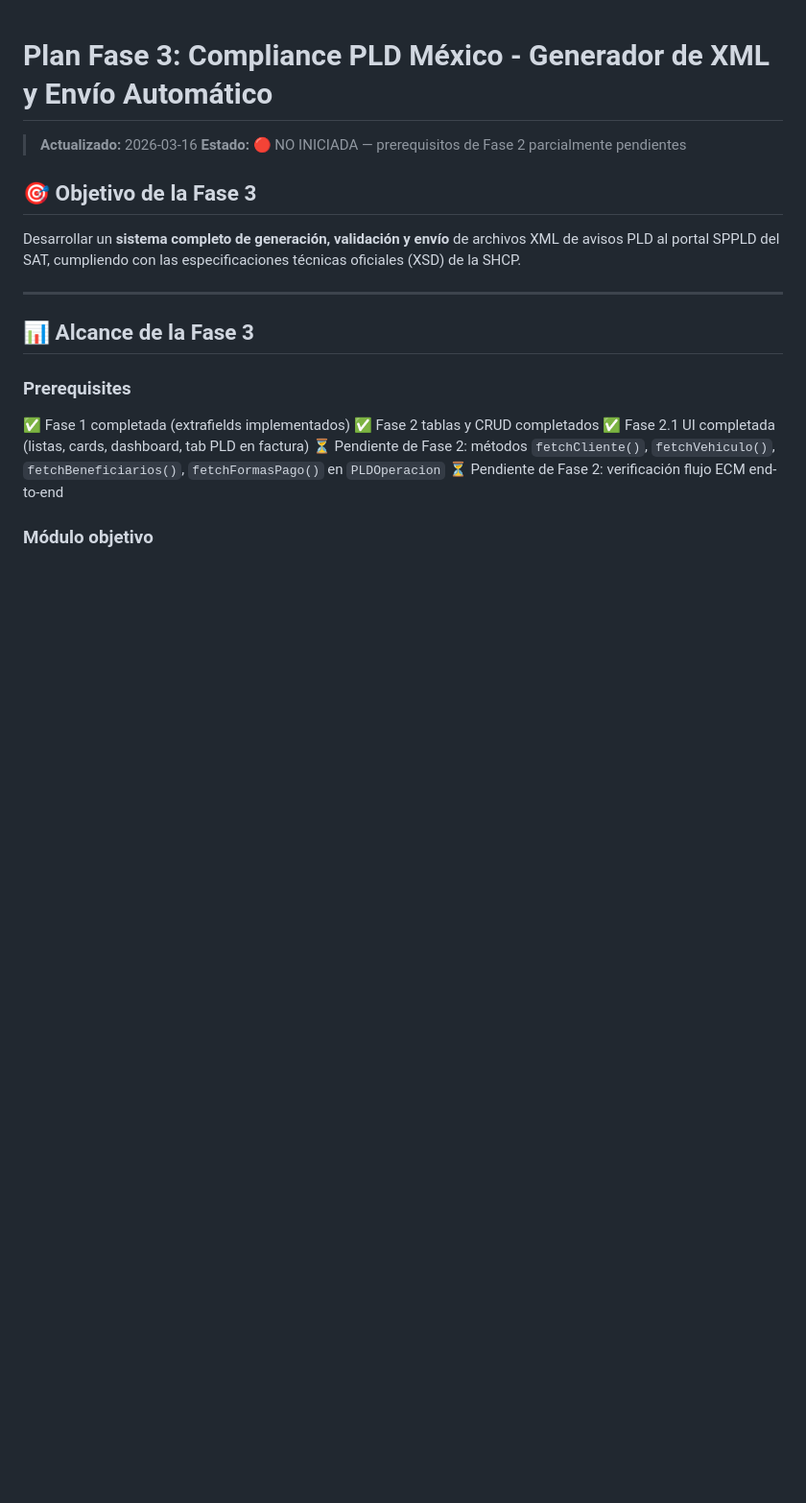
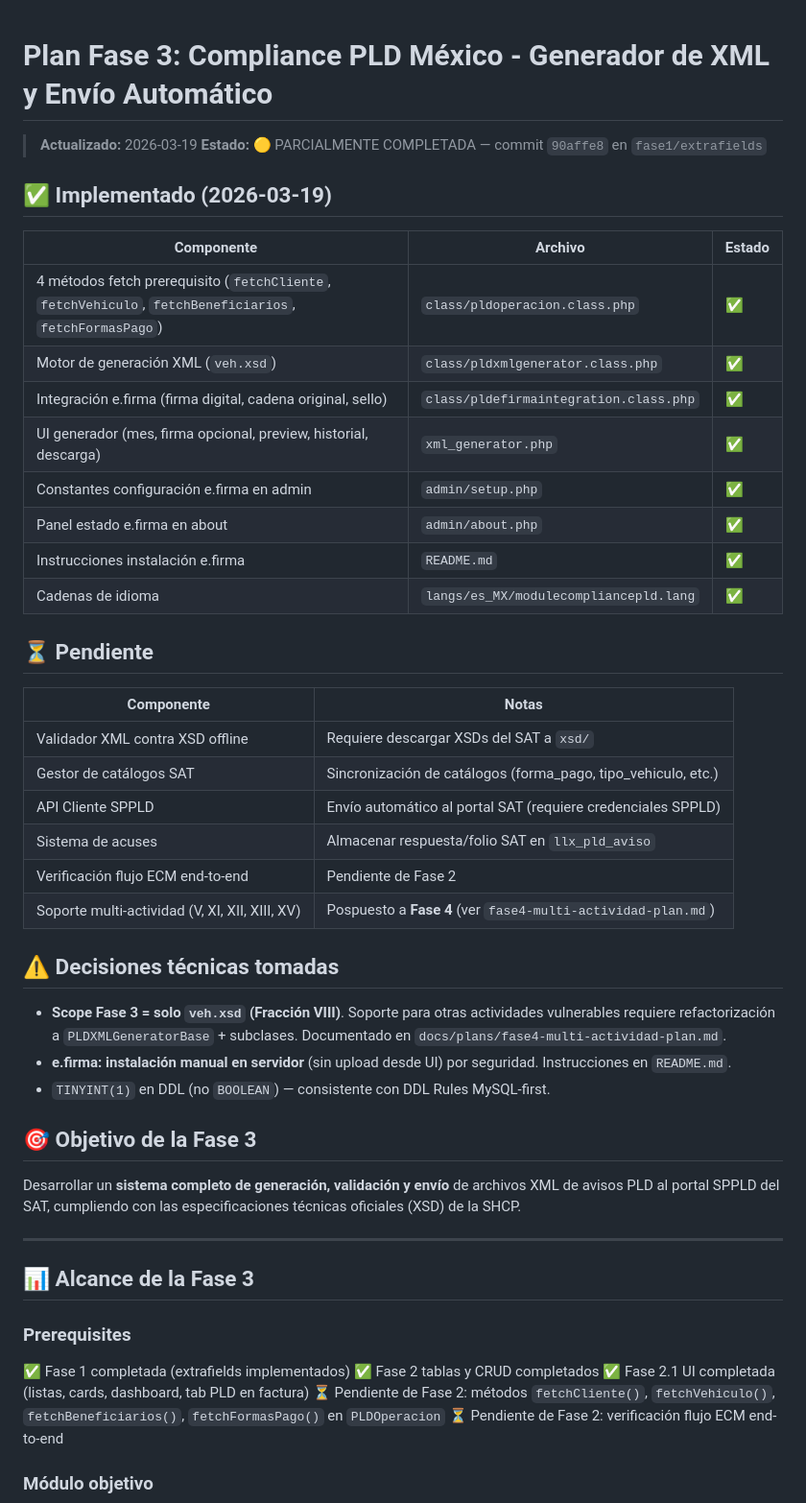
Before and after one commit to petu34/dolibarr-pld-mx, a Markdown page: docs/plans/fase3-xml-generator-plan.md, the part around the change. Shown at 96% size. Rendered like a GitHub page; blank space fills up the shorter version.

Commit message:
[GEN] docs: actualizar estado Fase 3 — parcialmente completada (commit 90affe8)
Co-Authored-By: Claude Sonnet 4.6 <noreply@anthropic.com>

```diff
--- a/docs/plans/fase3-xml-generator-plan.md
+++ b/docs/plans/fase3-xml-generator-plan.md
@@ -1,7 +1,40 @@
 # Plan Fase 3: Compliance PLD México - Generador de XML y Envío Automático
 
-> **Actualizado:** 2026-03-16
-> **Estado:** 🔴 NO INICIADA — prerequisitos de Fase 2 parcialmente pendientes
+> **Actualizado:** 2026-03-19
+> **Estado:** 🟡 PARCIALMENTE COMPLETADA — commit `90affe8` en `fase1/extrafields`
+
+## ✅ Implementado (2026-03-19)
+
+| Componente | Archivo | Estado |
+|------------|---------|--------|
+| 4 métodos fetch prerequisito (`fetchCliente`, `fetchVehiculo`, `fetchBeneficiarios`, `fetchFormasPago`) | `class/pldoperacion.class.php` | ✅ |
+| Motor de generación XML (`veh.xsd`) | `class/pldxmlgenerator.class.php` | ✅ |
+| Integración e.firma (firma digital, cadena original, sello) | `class/pldefirmaintegration.class.php` | ✅ |
+| UI generador (mes, firma opcional, preview, historial, descarga) | `xml_generator.php` | ✅ |
+| Constantes configuración e.firma en admin | `admin/setup.php` | ✅ |
+| Panel estado e.firma en about | `admin/about.php` | ✅ |
+| Instrucciones instalación e.firma | `README.md` | ✅ |
+| Cadenas de idioma | `langs/es_MX/modulecompliancepld.lang` | ✅ |
+
+## ⏳ Pendiente
+
+| Componente | Notas |
+|------------|-------|
+| Validador XML contra XSD offline | Requiere descargar XSDs del SAT a `xsd/` |
+| Gestor de catálogos SAT | Sincronización de catálogos (forma_pago, tipo_vehiculo, etc.) |
+| API Cliente SPPLD | Envío automático al portal SAT (requiere credenciales SPPLD) |
+| Sistema de acuses | Almacenar respuesta/folio SAT en `llx_pld_aviso` |
+| Verificación flujo ECM end-to-end | Pendiente de Fase 2 |
+| Soporte multi-actividad (V, XI, XII, XIII, XV) | Pospuesto a **Fase 4** (ver `fase4-multi-actividad-plan.md`) |
+
+## ⚠️ Decisiones técnicas tomadas
+
+- **Scope Fase 3 = solo `veh.xsd` (Fracción VIII)**. Soporte para otras actividades
+  vulnerables requiere refactorización a `PLDXMLGeneratorBase` + subclases.
+  Documentado en `docs/plans/fase4-multi-actividad-plan.md`.
+- **e.firma: instalación manual en servidor** (sin upload desde UI) por seguridad.
+  Instrucciones en `README.md`.
+- `TINYINT(1)` en DDL (no `BOOLEAN`) — consistente con DDL Rules MySQL-first.
 
 ## 🎯 Objetivo de la Fase 3
 
```
